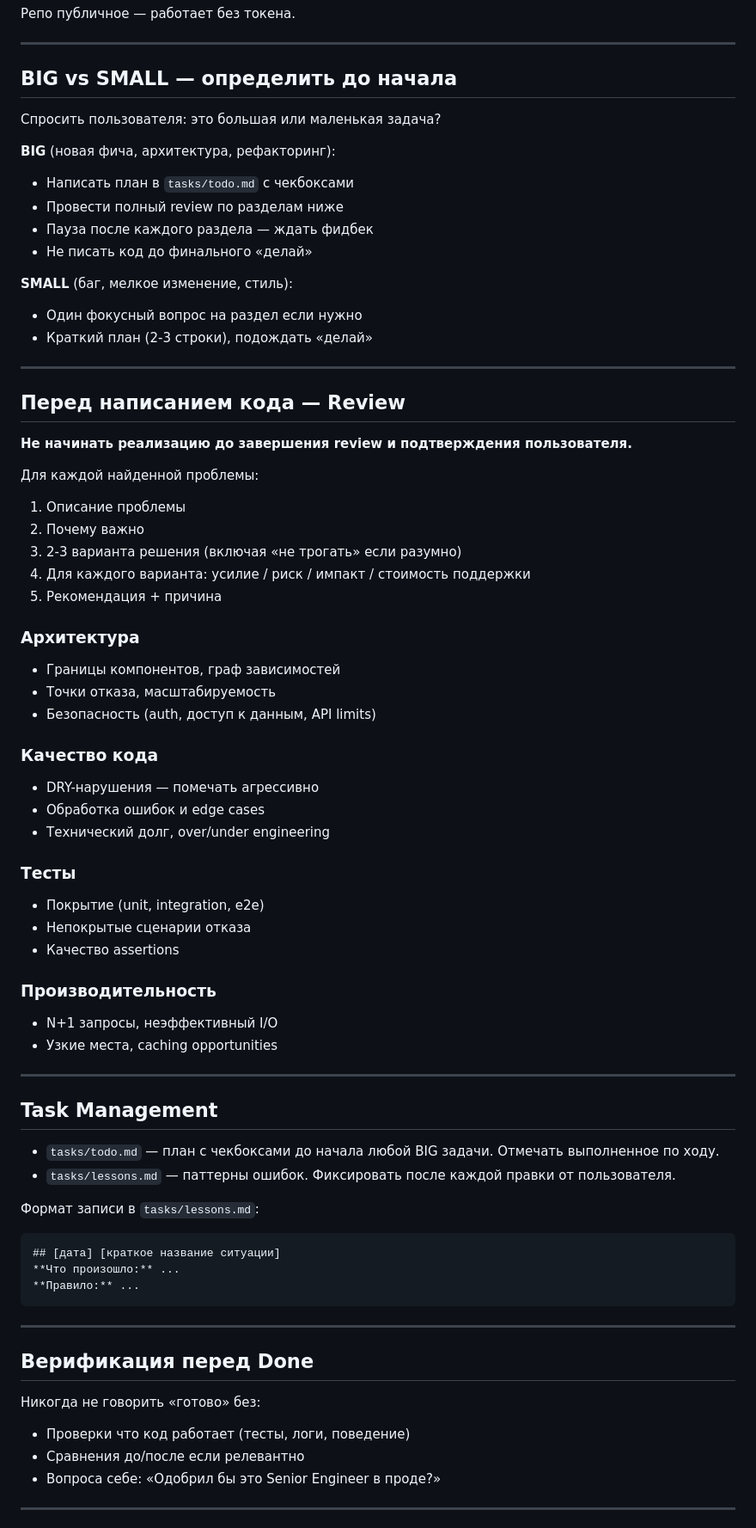
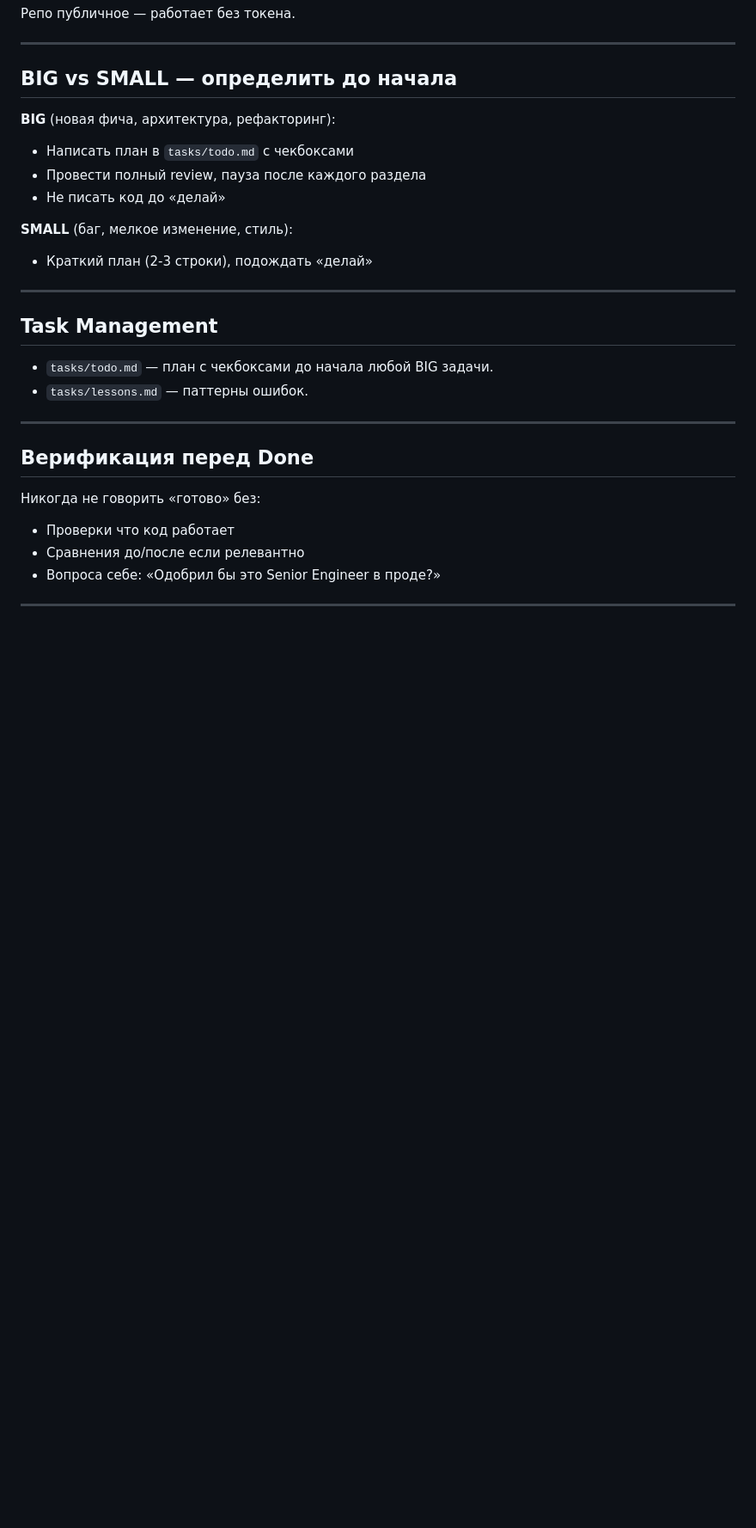
Before and after one commit to Arsid0305/WB-Bot, a Markdown page: CLAUDE.md, the part around one of its changes. Shown at 86% size. Drawn GitHub-style; blank space fills up the shorter version.

````diff
--- a/CLAUDE.md
+++ b/CLAUDE.md
@@ -35,70 +35,27 @@ git clone https://github.com/Arsid0305/TEMPLATE /tmp/arsid-template
 
 ## BIG vs SMALL — определить до начала
 
-Спросить пользователя: это большая или маленькая задача?
-
 **BIG** (новая фича, архитектура, рефакторинг):
 - Написать план в `tasks/todo.md` с чекбоксами
-- Провести полный review по разделам ниже
-- Пауза после каждого раздела — ждать фидбек
-- Не писать код до финального «делай»
+- Провести полный review, пауза после каждого раздела
+- Не писать код до «делай»
 
 **SMALL** (баг, мелкое изменение, стиль):
-- Один фокусный вопрос на раздел если нужно
 - Краткий план (2-3 строки), подождать «делай»
-
----
-
-## Перед написанием кода — Review
-
-**Не начинать реализацию до завершения review и подтверждения пользователя.**
-
-Для каждой найденной проблемы:
-1. Описание проблемы
-2. Почему важно
-3. 2-3 варианта решения (включая «не трогать» если разумно)
-4. Для каждого варианта: усилие / риск / импакт / стоимость поддержки
-5. Рекомендация + причина
-
-### Архитектура
-- Границы компонентов, граф зависимостей
-- Точки отказа, масштабируемость
-- Безопасность (auth, доступ к данным, API limits)
-
-### Качество кода
-- DRY-нарушения — помечать агрессивно
-- Обработка ошибок и edge cases
-- Технический долг, over/under engineering
-
-### Тесты
-- Покрытие (unit, integration, e2e)
-- Непокрытые сценарии отказа
-- Качество assertions
-
-### Производительность
-- N+1 запросы, неэффективный I/O
-- Узкие места, caching opportunities
 
 ---
 
 ## Task Management
 
-- `tasks/todo.md` — план с чекбоксами до начала любой BIG задачи. Отмечать выполненное по ходу.
-- `tasks/lessons.md` — паттерны ошибок. Фиксировать после каждой правки от пользователя.
-
-Формат записи в `tasks/lessons.md`:
-```
-## [дата] [краткое название ситуации]
-**Что произошло:** ...
-**Правило:** ...
-```
+- `tasks/todo.md` — план с чекбоксами до начала любой BIG задачи.
+- `tasks/lessons.md` — паттерны ошибок.
 
 ---
 
 ## Верификация перед Done
 
 Никогда не говорить «готово» без:
-- Проверки что код работает (тесты, логи, поведение)
+- Проверки что код работает
 - Сравнения до/после если релевантно
 - Вопроса себе: «Одобрил бы это Senior Engineer в проде?»
 
````
Also changed, not shown: other parts of CLAUDE.md (+26 -39 lines).
